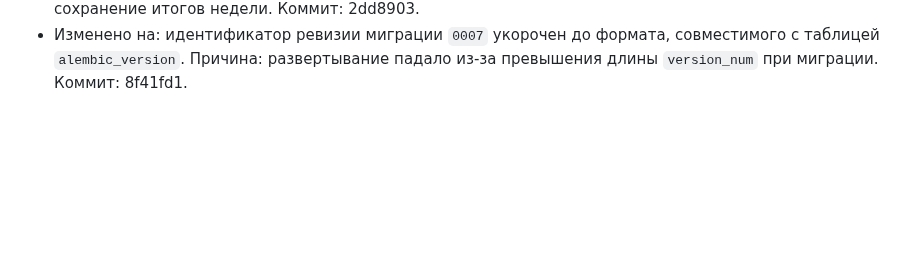
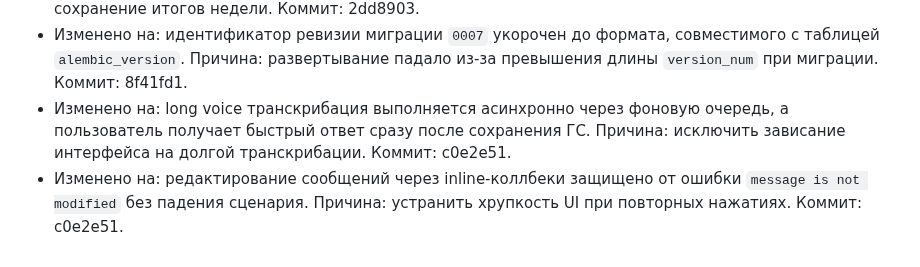
Before and after one commit to artkozk/develop-a-habit, a Markdown page: docs/PRODUCT_SPEC_APPEND_ONLY.md, the part around the change. Drawn GitHub-style; blank space fills up the shorter version.

```diff
--- a/docs/PRODUCT_SPEC_APPEND_ONLY.md
+++ b/docs/PRODUCT_SPEC_APPEND_ONLY.md
@@ -129,3 +129,5 @@ Develop A Habit — приватный Telegram-бот для трекинга
 - Изменено на: экспорт дневника/HTML в callback-потоке использует `callback.from_user.id`, а не автора сообщения бота. Причина: исправить выгрузку `0 записей` из-за ошибочного user context. Коммит: 2dd8903.
 - Изменено на: добавлена еженедельная сводка в конце недели с кнопкой запроса комментария; комментарий сохраняется в дневник (текст/голос). Причина: регулярная рефлексия прогресса и сохранение итогов недели. Коммит: 2dd8903.
 - Изменено на: идентификатор ревизии миграции `0007` укорочен до формата, совместимого с таблицей `alembic_version`. Причина: развертывание падало из-за превышения длины `version_num` при миграции. Коммит: 8f41fd1.
+- Изменено на: long voice транскрибация выполняется асинхронно через фоновую очередь, а пользователь получает быстрый ответ сразу после сохранения ГС. Причина: исключить зависание интерфейса на долгой транскрибации. Коммит: c0e2e51.
+- Изменено на: редактирование сообщений через inline-коллбеки защищено от ошибки `message is not modified` без падения сценария. Причина: устранить хрупкость UI при повторных нажатиях. Коммит: c0e2e51.
```
Also changed, not shown: docs/AI_FUNCTIONAL_SPEC_APPEND_ONLY.md (+3 -0 lines), docs/COMMITS_LOG.md (+16 -0 lines).
